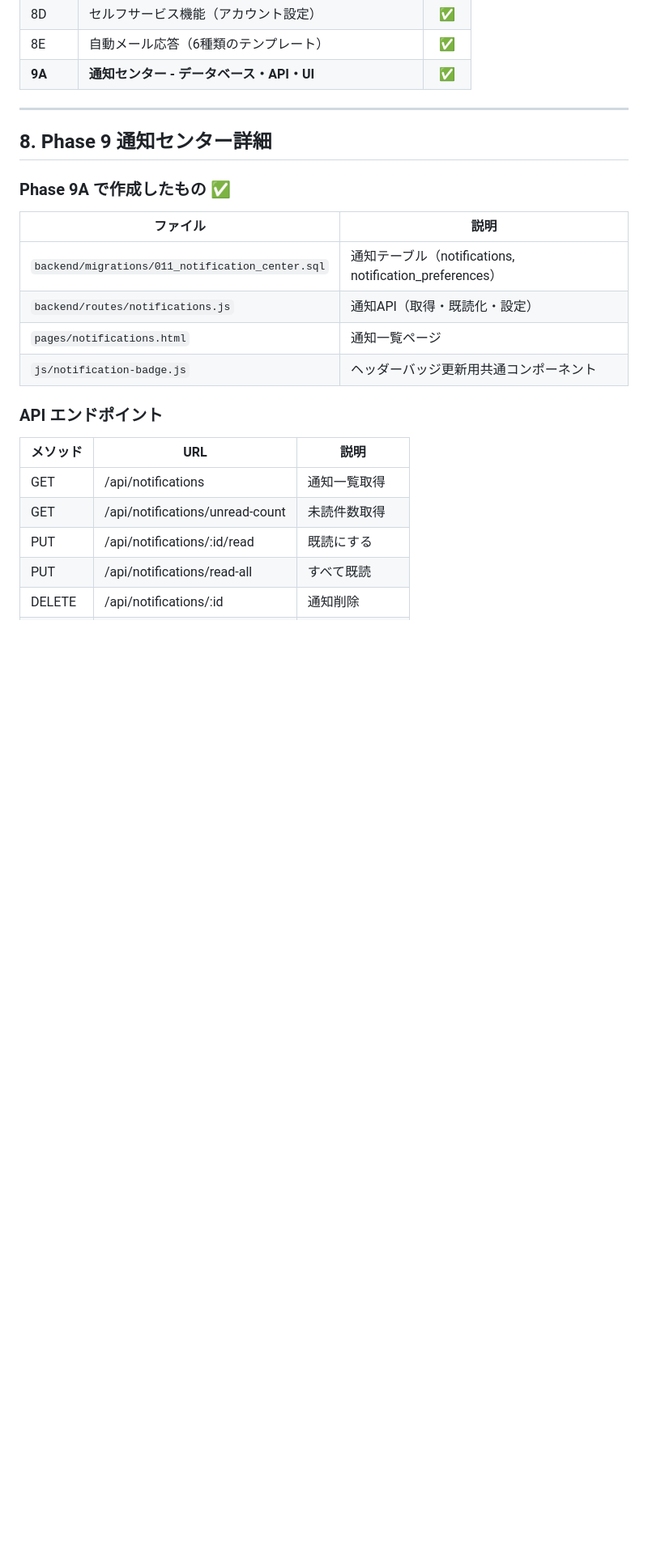
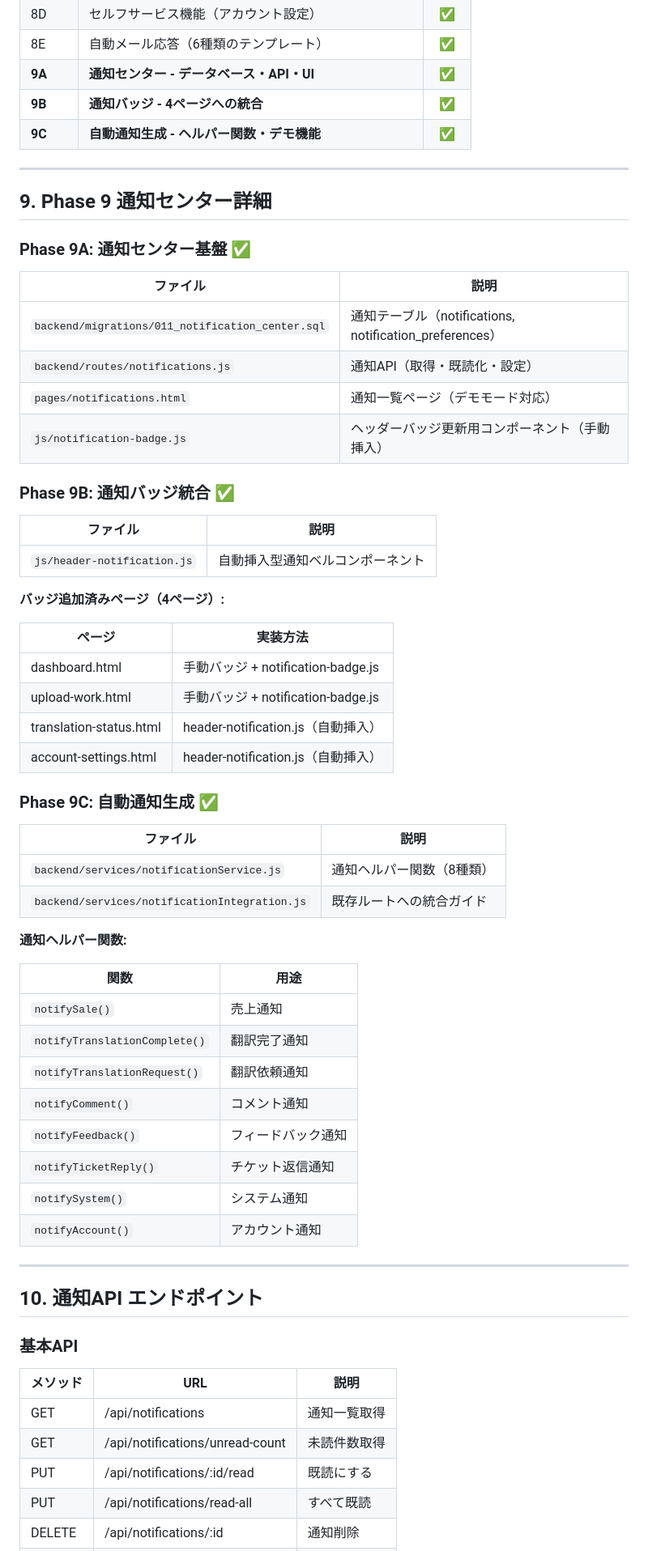
Before and after one commit to kenji-publishing/test-publishing-platform, a Markdown page: publisher_handover.md, the part around one of its changes. Shown at 81% size. GitHub-like rendering; blank space fills up the shorter version.

```diff
--- a/publisher_handover.md
+++ b/publisher_handover.md
@@ -252,21 +272,62 @@ test-publishing-platform/
 | 8D | セルフサービス機能（アカウント設定） | ✅ |
 | 8E | 自動メール応答（6種類のテンプレート） | ✅ |
 | **9A** | **通知センター - データベース・API・UI** | ✅ |
+| **9B** | **通知バッジ - 4ページへの統合** | ✅ |
+| **9C** | **自動通知生成 - ヘルパー関数・デモ機能** | ✅ |
 
 ---
 
-## 8. Phase 9 通知センター詳細
+## 9. Phase 9 通知センター詳細
 
-### Phase 9A で作成したもの ✅
+### Phase 9A: 通知センター基盤 ✅
 
 | ファイル | 説明 |
 |----------|------|
 | `backend/migrations/011_notification_center.sql` | 通知テーブル（notifications, notification_preferences） |
 | `backend/routes/notifications.js` | 通知API（取得・既読化・設定） |
-| `pages/notifications.html` | 通知一覧ページ |
-| `js/notification-badge.js` | ヘッダーバッジ更新用共通コンポーネント |
+| `pages/notifications.html` | 通知一覧ページ（デモモード対応） |
+| `js/notification-badge.js` | ヘッダーバッジ更新用コンポーネント（手動挿入） |
 
-### API エンドポイント
+### Phase 9B: 通知バッジ統合 ✅
+
+| ファイル | 説明 |
+|----------|------|
+| `js/header-notification.js` | 自動挿入型通知ベルコンポーネント |
+
+**バッジ追加済みページ（4ページ）:**
+
+| ページ | 実装方法 |
+|--------|----------|
+| dashboard.html | 手動バッジ + notification-badge.js |
+| upload-work.html | 手動バッジ + notification-badge.js |
+| translation-status.html | header-notification.js（自動挿入） |
+| account-settings.html | header-notification.js（自動挿入） |
+
+### Phase 9C: 自動通知生成 ✅
+
+| ファイル | 説明 |
+|----------|------|
+| `backend/services/notificationService.js` | 通知ヘルパー関数（8種類） |
+| `backend/services/notificationIntegration.js` | 既存ルートへの統合ガイド |
+
+**通知ヘルパー関数:**
+
+| 関数 | 用途 |
+|------|------|
+| `notifySale()` | 売上通知 |
+| `notifyTranslationComplete()` | 翻訳完了通知 |
+| `notifyTranslationRequest()` | 翻訳依頼通知 |
+| `notifyComment()` | コメント通知 |
+| `notifyFeedback()` | フィードバック通知 |
+| `notifyTicketReply()` | チケット返信通知 |
+| `notifySystem()` | システム通知 |
+| `notifyAccount()` | アカウント通知 |
+
+---
+
+## 10. 通知API エンドポイント
+
+### 基本API
 
 | メソッド | URL | 説明 |
 |----------|-----|------|
```
Also changed, not shown: other parts of publisher_handover.md (+117 -59 lines).
